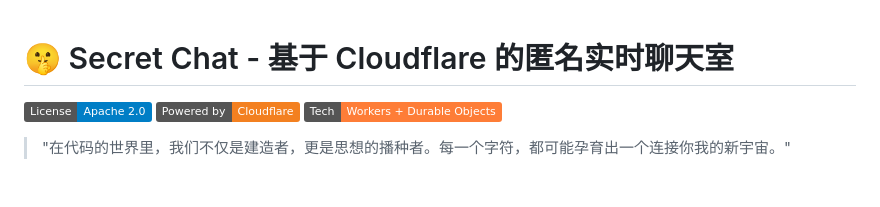
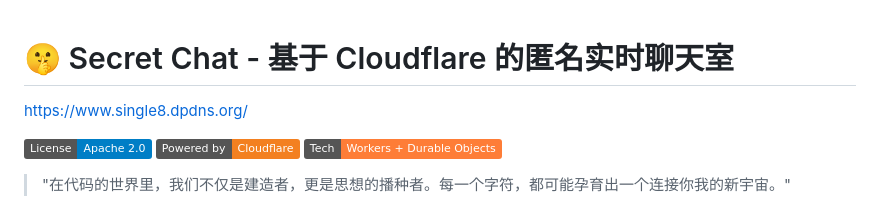
Before and after one commit to klaas8/CFwork-secret-chat-app, a Markdown page: README.md, the part around the change. GitHub-like rendering; badges without logos; blank space fills up the shorter version.

Commit message:
更新 README.md

```diff
--- a/README.md
+++ b/README.md
@@ -1,4 +1,6 @@
 # 🤫 Secret Chat - 基于 Cloudflare 的匿名实时聊天室
+
+https://www.single8.dpdns.org/
 
 ![License](https://img.shields.io/badge/License-Apache_2.0-blue.svg)
 ![Powered by Cloudflare](https://img.shields.io/badge/Powered%20by-Cloudflare-F38020?logo=cloudflare)
```
